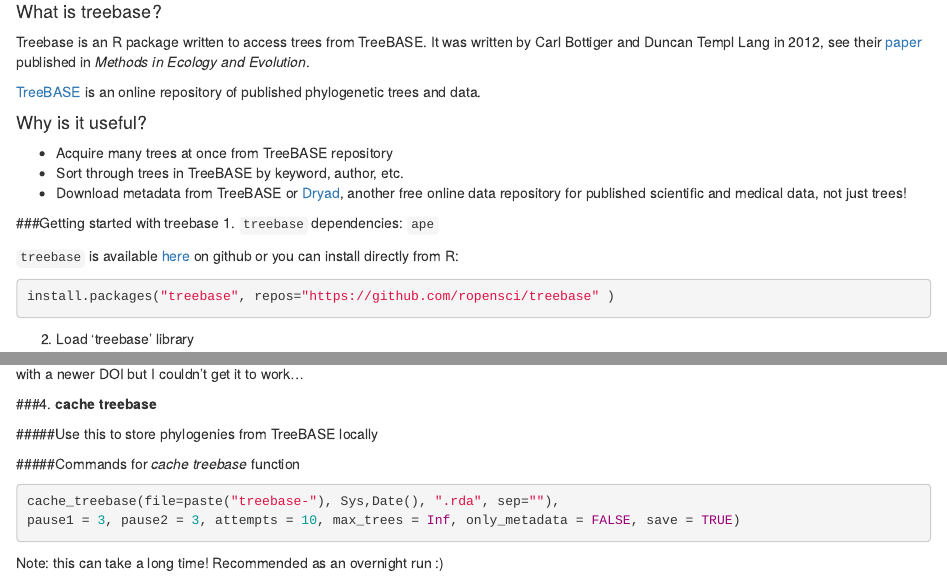
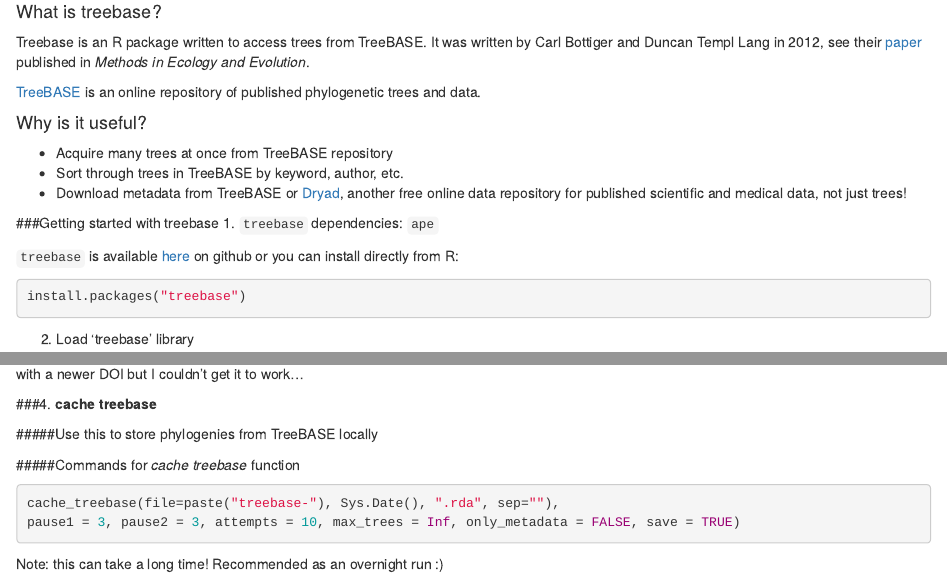
Before and after one commit to ewoodruff/treebase-intro, an R Markdown document (treebase.intro.Rmd): the page in a window 1100 px wide, from 90 px down, and a second part further down, joined at a grey line. Rendered offline with R 4.5, knitr and Pandoc, with nearby package versions; some code elsewhere in the file could not run offline.

Commit message:
typos fixed!

````diff
--- a/treebase.intro.Rmd
+++ b/treebase.intro.Rmd
@@ -21,7 +21,7 @@
 `treebase` is available [here](https://github.com/ropensci/treebase) on github or you can install directly from R:
 
 ```{r installing, echo=TRUE, eval=FALSE}
-install.packages("treebase", repos="https://github.com/ropensci/treebase" )
+install.packages("treebase")
 ```
 2. Load 'treebase' library
 ```{r loading treebase, eval=TRUE}
@@ -171,7 +172,7 @@
 
 #####Commands for _cache_ _treebase_ function
 ```{r cache commands, echo=TRUE, eval=FALSE}
-cache_treebase(file=paste("treebase-"), Sys,Date(), ".rda", sep=""),
+cache_treebase(file=paste("treebase-"), Sys.Date(), ".rda", sep=""),
 pause1 = 3, pause2 = 3, attempts = 10, max_trees = Inf, only_metadata = FALSE, save = TRUE)
 ```
 Note: this can take a long time! Recommended as an overnight run :)
````
Also changed, not shown: treebase.intro.Rmd (1 more changed lines).
